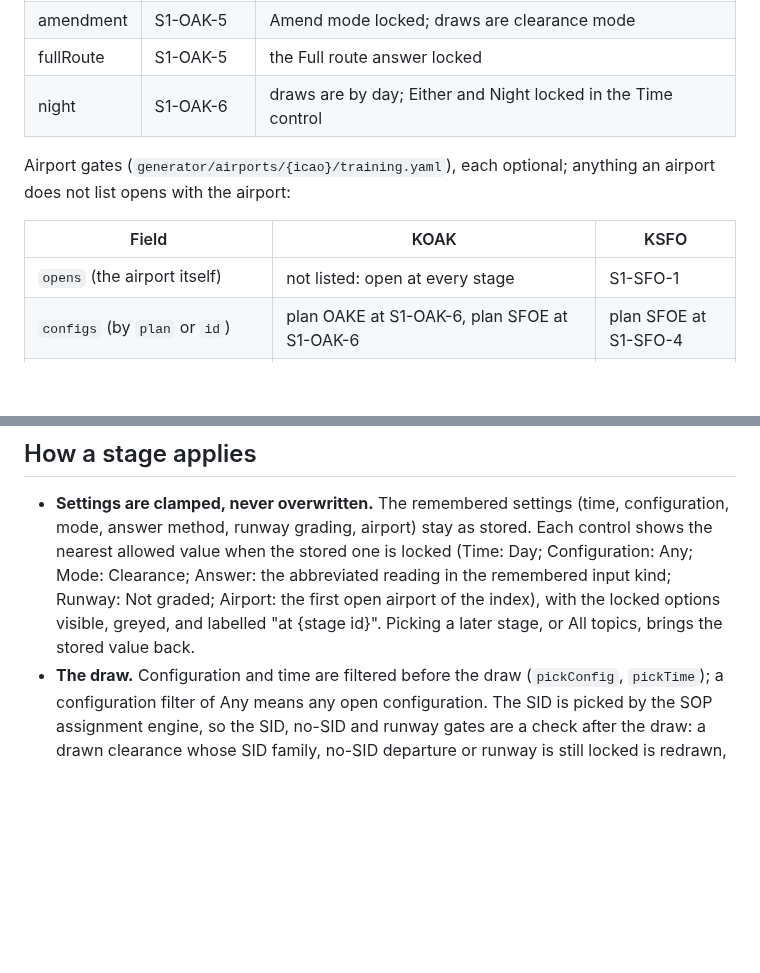
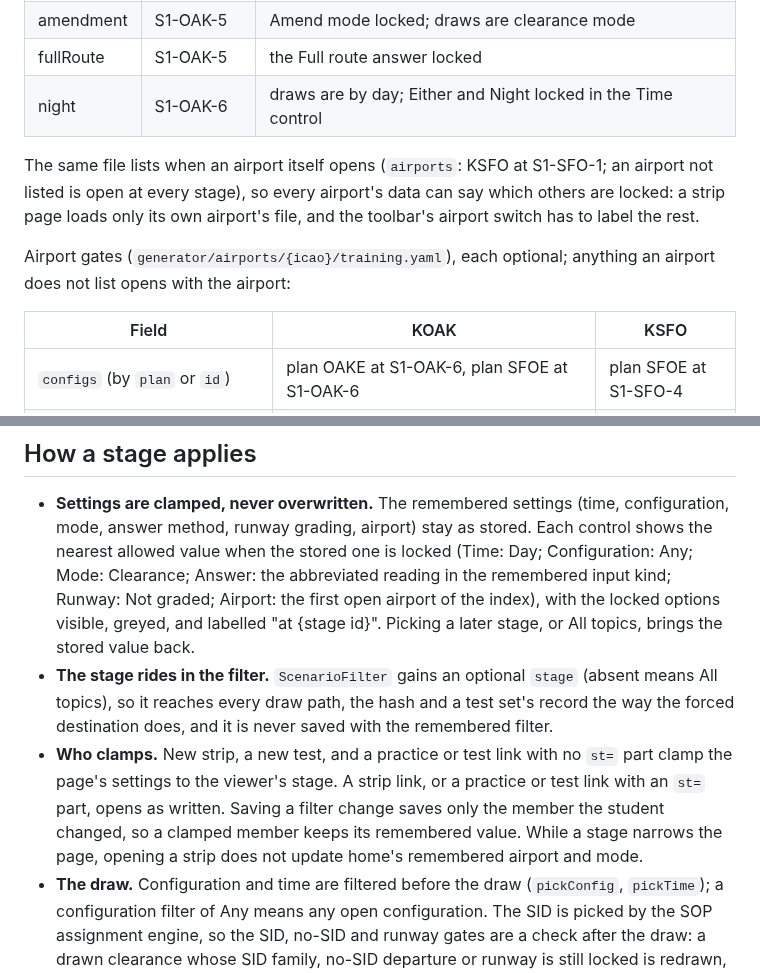
Before and after one commit to leftos/craft-tester, a Markdown page: docs/plans/training-stage.md, 2 parts joined by grey strips. Rendered like a GitHub page; blank space fills up the shorter version.

Commit message:
docs: settle how a training stage reaches the draw
The stage rides in the scenario filter, the shared stage file says
when an airport opens so a strip page can label the others, and who
clamps to the viewer's stage is written out.

Co-Authored-By: Claude Opus 5.5 <noreply@anthropic.com>

```diff
--- a/docs/plans/training-stage.md
+++ b/docs/plans/training-stage.md
@@ -32,11 +32,12 @@ Course gates, the same at every airport (`generator/shared/training_stages.yaml`
 | fullRoute | S1-OAK-5 | the Full route answer locked |
 | night | S1-OAK-6 | draws are by day; Either and Night locked in the Time control |
 
+The same file lists when an airport itself opens (`airports`: KSFO at S1-SFO-1; an airport not listed is open at every stage), so every airport's data can say which others are locked: a strip page loads only its own airport's file, and the toolbar's airport switch has to label the rest.
+
 Airport gates (`generator/airports/{icao}/training.yaml`), each optional; anything an airport does not list opens with the airport:
 
 | Field | KOAK | KSFO |
 |---|---|---|
-| `opens` (the airport itself) | not listed: open at every stage | S1-SFO-1 |
 | `configs` (by `plan` or `id`) | plan OAKE at S1-OAK-6, plan SFOE at S1-OAK-6 | plan SFOE at S1-SFO-4 |
 | `sids` (by family) | OAK, CNDEL, COAST at S1-OAK-1; NIMI, NUEVO, SKYL at S1-OAK-2 | not listed |
 | `otherSids` (every family `sids` does not name) | S1-OAK-6 | not listed |
@@ -50,6 +51,8 @@ The east SIDs the syllabus lists for S1-OAK-6 are covered without naming them: H
 ## How a stage applies
 
 - **Settings are clamped, never overwritten.** The remembered settings (time, configuration, mode, answer method, runway grading, airport) stay as stored. Each control shows the nearest allowed value when the stored one is locked (Time: Day; Configuration: Any; Mode: Clearance; Answer: the abbreviated reading in the remembered input kind; Runway: Not graded; Airport: the first open airport of the index), with the locked options visible, greyed, and labelled "at {stage id}". Picking a later stage, or All topics, brings the stored value back.
+- **The stage rides in the filter.** `ScenarioFilter` gains an optional `stage` (absent means All topics), so it reaches every draw path, the hash and a test set's record the way the forced destination does, and it is never saved with the remembered filter.
+- **Who clamps.** New strip, a new test, and a practice or test link with no `st=` part clamp the page's settings to the viewer's stage. A strip link, or a practice or test link with an `st=` part, opens as written. Saving a filter change saves only the member the student changed, so a clamped member keeps its remembered value. While a stage narrows the page, opening a strip does not update home's remembered airport and mode.
 - **The draw.** Configuration and time are filtered before the draw (`pickConfig`, `pickTime`); a configuration filter of Any means any open configuration. The SID is picked by the SOP assignment engine, so the SID, no-SID and runway gates are a check after the draw: a drawn clearance whose SID family, no-SID departure or runway is still locked is redrawn, as an amendment draw with no fault to inject is. Amend mode's wrong SIDs in a filed plan are not gated: only the cleared answer is.
 - **Links open as written.** A strip link and a test set carry the stage they were drawn under as `st={stage id}` (absent for All topics), so the same seed draws the same strip for anyone who opens it. The viewer's stage governs New strip and new tests only: on a page opened from a link, New strip draws under the viewer's stage with the page's settings clamped to it. A `SetRecord` stores the stage; one without it reads as All topics.
 - **Where the stage is picked.** A "Training" row first on home, above Airport; on a strip page, at the top of the Filters popover. It is remembered per browser (`craft-tester:training-stage`), not per airport.
```
